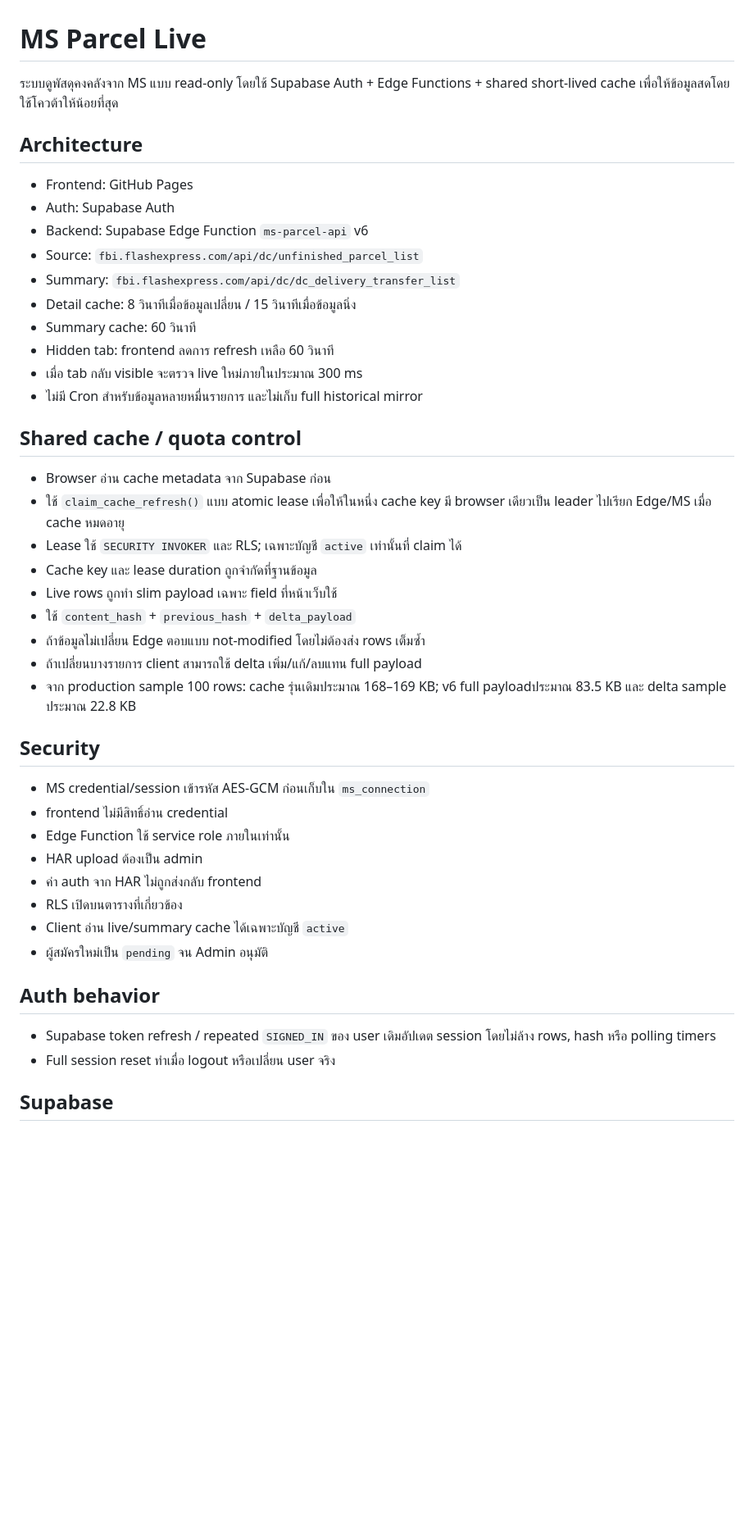
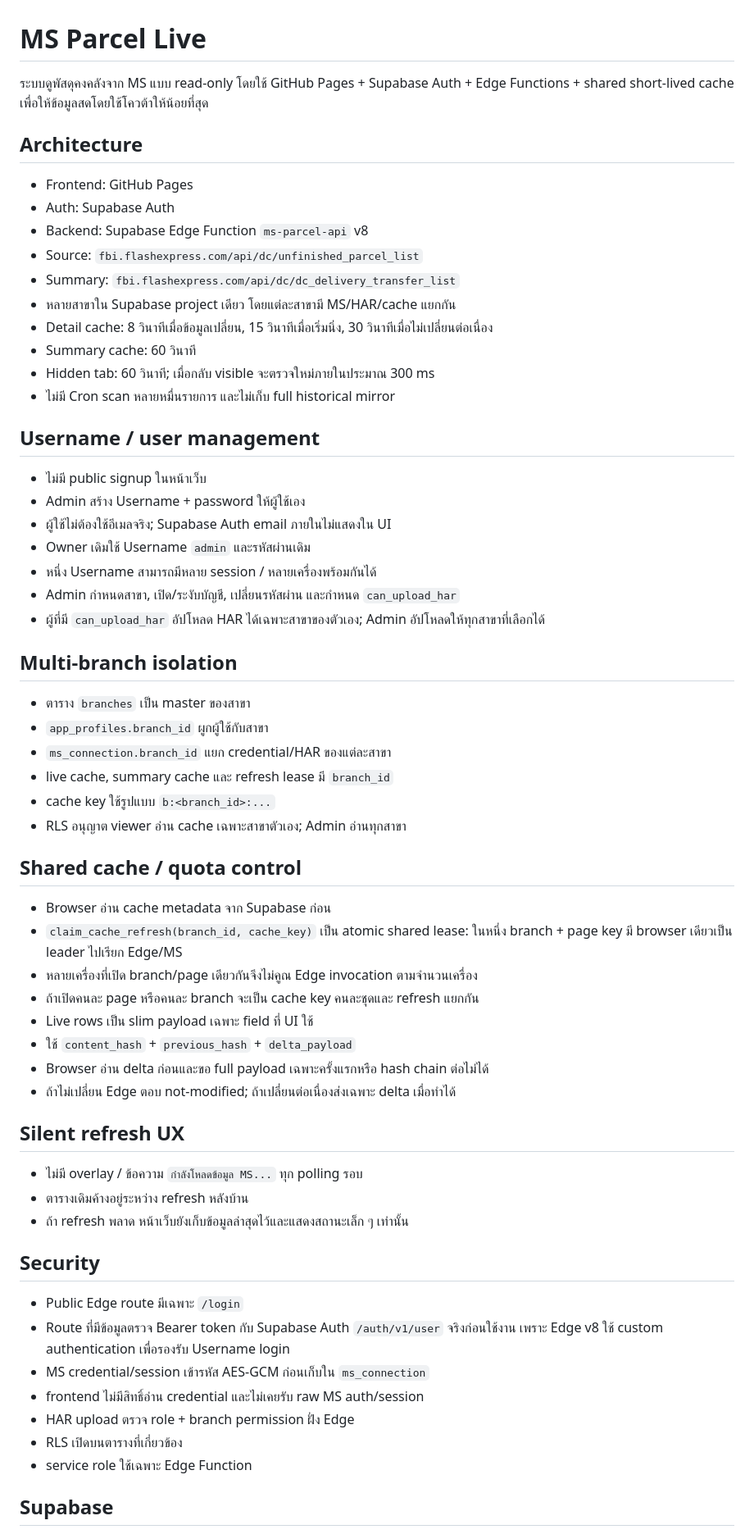
Before and after one commit to Flashdevnak/ms-parcel-live, a Markdown page: README.md, the part around one of its changes. Shown at 82% size. GitHub-like rendering; blank space fills up the shorter version.

Commit message:
docs: document v8 username multi-branch architecture

```diff
--- a/README.md
+++ b/README.md
@@ -1,43 +1,59 @@
 # MS Parcel Live
 
-ระบบดูพัสดุคงคลังจาก MS แบบ read-only โดยใช้ Supabase Auth + Edge Functions + shared short-lived cache เพื่อให้ข้อมูลสดโดยใช้โควต้าให้น้อยที่สุด
+ระบบดูพัสดุคงคลังจาก MS แบบ read-only โดยใช้ GitHub Pages + Supabase Auth + Edge Functions + shared short-lived cache เพื่อให้ข้อมูลสดโดยใช้โควต้าให้น้อยที่สุด
 
 ## Architecture
 - Frontend: GitHub Pages
 - Auth: Supabase Auth
-- Backend: Supabase Edge Function `ms-parcel-api` v6
+- Backend: Supabase Edge Function `ms-parcel-api` v8
 - Source: `fbi.flashexpress.com/api/dc/unfinished_parcel_list`
 - Summary: `fbi.flashexpress.com/api/dc/dc_delivery_transfer_list`
-- Detail cache: 8 วินาทีเมื่อข้อมูลเปลี่ยน / 15 วินาทีเมื่อข้อมูลนิ่ง
+- หลายสาขาใน Supabase project เดียว โดยแต่ละสาขามี MS/HAR/cache แยกกัน
+- Detail cache: 8 วินาทีเมื่อข้อมูลเปลี่ยน, 15 วินาทีเมื่อเริ่มนิ่ง, 30 วินาทีเมื่อไม่เปลี่ยนต่อเนื่อง
 - Summary cache: 60 วินาที
-- Hidden tab: frontend ลดการ refresh เหลือ 60 วินาที
-- เมื่อ tab กลับ visible จะตรวจ live ใหม่ภายในประมาณ 300 ms
-- ไม่มี Cron สำหรับข้อมูลหลายหมื่นรายการ และไม่เก็บ full historical mirror
+- Hidden tab: 60 วินาที; เมื่อกลับ visible จะตรวจใหม่ภายในประมาณ 300 ms
+- ไม่มี Cron scan หลายหมื่นรายการ และไม่เก็บ full historical mirror
+
+## Username / user management
+- ไม่มี public signup ในหน้าเว็บ
+- Admin สร้าง Username + password ให้ผู้ใช้เอง
+- ผู้ใช้ไม่ต้องใช้อีเมลจริง; Supabase Auth email ภายในไม่แสดงใน UI
+- Owner เดิมใช้ Username `admin` และรหัสผ่านเดิม
+- หนึ่ง Username สามารถมีหลาย session / หลายเครื่องพร้อมกันได้
+- Admin กำหนดสาขา, เปิด/ระงับบัญชี, เปลี่ยนรหัสผ่าน และกำหนด `can_upload_har`
+- ผู้ที่มี `can_upload_har` อัปโหลด HAR ได้เฉพาะสาขาของตัวเอง; Admin อัปโหลดให้ทุกสาขาที่เลือกได้
+
+## Multi-branch isolation
+- ตาราง `branches` เป็น master ของสาขา
+- `app_profiles.branch_id` ผูกผู้ใช้กับสาขา
+- `ms_connection.branch_id` แยก credential/HAR ของแต่ละสาขา
+- live cache, summary cache และ refresh lease มี `branch_id`
+- cache key ใช้รูปแบบ `b:<branch_id>:...`
+- RLS อนุญาต viewer อ่าน cache เฉพาะสาขาตัวเอง; Admin อ่านทุกสาขา
 
 ## Shared cache / quota control
 - Browser อ่าน cache metadata จาก Supabase ก่อน
-- ใช้ `claim_cache_refresh()` แบบ atomic lease เพื่อให้ในหนึ่ง cache key มี browser เดียวเป็น leader ไปเรียก Edge/MS เมื่อ cache หมดอายุ
-- Lease ใช้ `SECURITY INVOKER` และ RLS; เฉพาะบัญชี `active` เท่านั้นที่ claim ได้
-- Cache key และ lease duration ถูกจำกัดที่ฐานข้อมูล
-- Live rows ถูกทำ slim payload เฉพาะ field ที่หน้าเว็บใช้
+- `claim_cache_refresh(branch_id, cache_key)` เป็น atomic shared lease: ในหนึ่ง branch + page key มี browser เดียวเป็น leader ไปเรียก Edge/MS
+- หลายเครื่องที่เปิด branch/page เดียวกันจึงไม่คูณ Edge invocation ตามจำนวนเครื่อง
+- ถ้าเปิดคนละ page หรือคนละ branch จะเป็น cache key คนละชุดและ refresh แยกกัน
+- Live rows เป็น slim payload เฉพาะ field ที่ UI ใช้
 - ใช้ `content_hash` + `previous_hash` + `delta_payload`
-- ถ้าข้อมูลไม่เปลี่ยน Edge ตอบแบบ not-modified โดยไม่ต้องส่ง rows เต็มซ้ำ
-- ถ้าเปลี่ยนบางรายการ client สามารถใช้ delta เพิ่ม/แก้/ลบแทน full payload
-- จาก production sample 100 rows: cache รุ่นเดิมประมาณ 168–169 KB; v6 full payloadประมาณ 83.5 KB และ delta sample ประมาณ 22.8 KB
+- Browser อ่าน delta ก่อนและขอ full payload เฉพาะครั้งแรกหรือ hash chain ต่อไม่ได้
+- ถ้าไม่เปลี่ยน Edge ตอบ not-modified; ถ้าเปลี่ยนต่อเนื่องส่งเฉพาะ delta เมื่อทำได้
+
+## Silent refresh UX
+- ไม่มี overlay / ข้อความ `กำลังโหลดข้อมูล MS...` ทุก polling รอบ
+- ตารางเดิมค้างอยู่ระหว่าง refresh หลังบ้าน
+- ถ้า refresh พลาด หน้าเว็บยังเก็บข้อมูลล่าสุดไว้และแสดงสถานะเล็ก ๆ เท่านั้น
 
 ## Security
+- Public Edge route มีเฉพาะ `/login`
+- Route ที่มีข้อมูลตรวจ Bearer token กับ Supabase Auth `/auth/v1/user` จริงก่อนใช้งาน เพราะ Edge v8 ใช้ custom authentication เพื่อรองรับ Username login
 - MS credential/session เข้ารหัส AES-GCM ก่อนเก็บใน `ms_connection`
-- frontend ไม่มีสิทธิ์อ่าน credential
-- Edge Function ใช้ service role ภายในเท่านั้น
-- HAR upload ต้องเป็น admin
-- ค่า auth จาก HAR ไม่ถูกส่งกลับ frontend
+- frontend ไม่มีสิทธิ์อ่าน credential และไม่เคยรับ raw MS auth/session
+- HAR upload ตรวจ role + branch permission ฝั่ง Edge
 - RLS เปิดบนตารางที่เกี่ยวข้อง
-- Client อ่าน live/summary cache ได้เฉพาะบัญชี `active`
-- ผู้สมัครใหม่เป็น `pending` จน Admin อนุมัติ
-
-## Auth behavior
-- Supabase token refresh / repeated `SIGNED_IN` ของ user เดิมอัปเดต session โดยไม่ล้าง rows, hash หรือ polling timers
-- Full session reset ทำเมื่อ logout หรือเปลี่ยน user จริง
+- service role ใช้เฉพาะ Edge Function
 
 ## Supabase
 Project ref: `afhnfnfbqdqqzrghovfc`
```
Also changed, not shown: other parts of README.md (+3 -16 lines).
